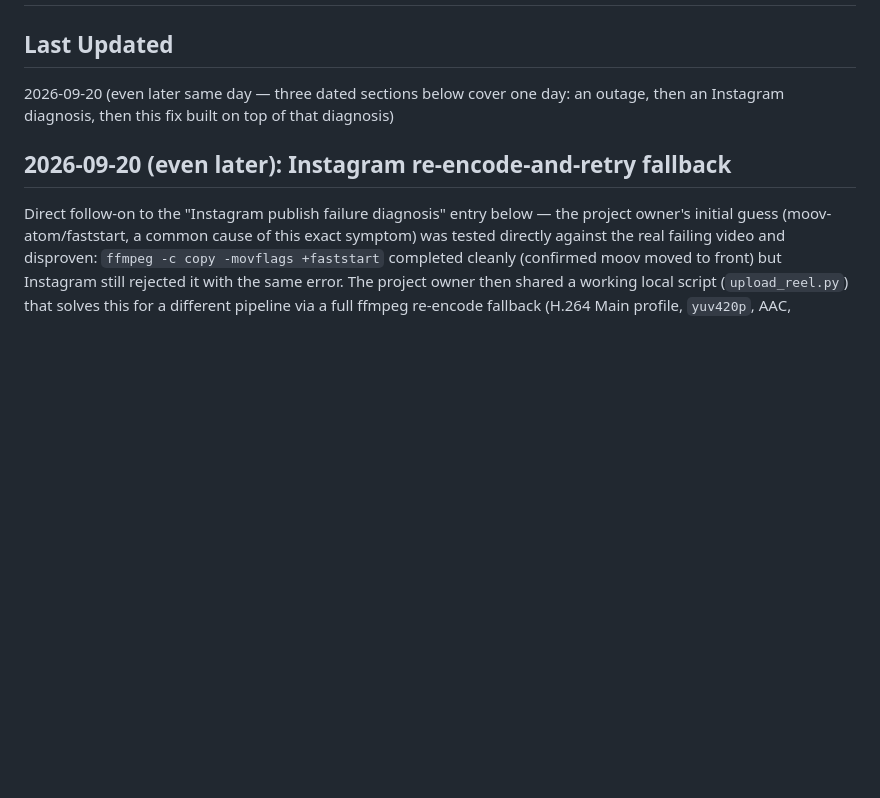
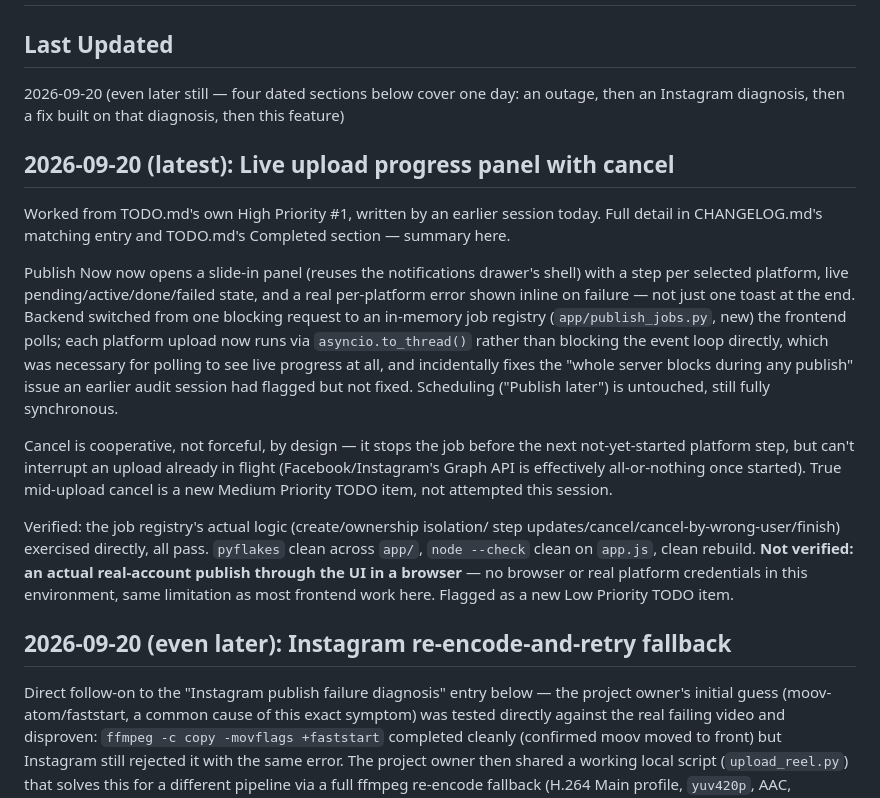
Before and after one commit to SOHAIL62786/mediaflow-app, a Markdown page: SESSION_HANDOFF.md, the part around the change. Rendered like a GitHub page; blank space fills up the shorter version.

```diff
--- a/SESSION_HANDOFF.md
+++ b/SESSION_HANDOFF.md
@@ -1,9 +1,39 @@
 # Session Handoff
 
 ## Last Updated
-2026-09-20 (even later same day — three dated sections below cover one
-day: an outage, then an Instagram diagnosis, then this fix built on top
-of that diagnosis)
+2026-09-20 (even later still — four dated sections below cover one day:
+an outage, then an Instagram diagnosis, then a fix built on that
+diagnosis, then this feature)
+
+## 2026-09-20 (latest): Live upload progress panel with cancel
+Worked from TODO.md's own High Priority #1, written by an earlier session
+today. Full detail in CHANGELOG.md's matching entry and TODO.md's
+Completed section — summary here.
+
+Publish Now now opens a slide-in panel (reuses the notifications drawer's
+shell) with a step per selected platform, live pending/active/done/failed
+state, and a real per-platform error shown inline on failure — not just
+one toast at the end. Backend switched from one blocking request to an
+in-memory job registry (`app/publish_jobs.py`, new) the frontend polls;
+each platform upload now runs via `asyncio.to_thread()` rather than
+blocking the event loop directly, which was necessary for polling to see
+live progress at all, and incidentally fixes the "whole server blocks
+during any publish" issue an earlier audit session had flagged but not
+fixed. Scheduling ("Publish later") is untouched, still fully synchronous.
+
+Cancel is cooperative, not forceful, by design — it stops the job before
+the next not-yet-started platform step, but can't interrupt an upload
+already in flight (Facebook/Instagram's Graph API is effectively
+all-or-nothing once started). True mid-upload cancel is a new Medium
+Priority TODO item, not attempted this session.
+
+Verified: the job registry's actual logic (create/ownership isolation/
+step updates/cancel/cancel-by-wrong-user/finish) exercised directly,
+all pass. `pyflakes` clean across `app/`, `node --check` clean on
+`app.js`, clean rebuild. **Not verified: an actual real-account publish
+through the UI in a browser** — no browser or real platform credentials
+in this environment, same limitation as most frontend work here. Flagged
+as a new Low Priority TODO item.
 
 ## 2026-09-20 (even later): Instagram re-encode-and-retry fallback
 Direct follow-on to the "Instagram publish failure diagnosis" entry
```
Also changed, not shown: CHANGELOG.md (+49 -0 lines), TODO.md (+25 -20 lines).
